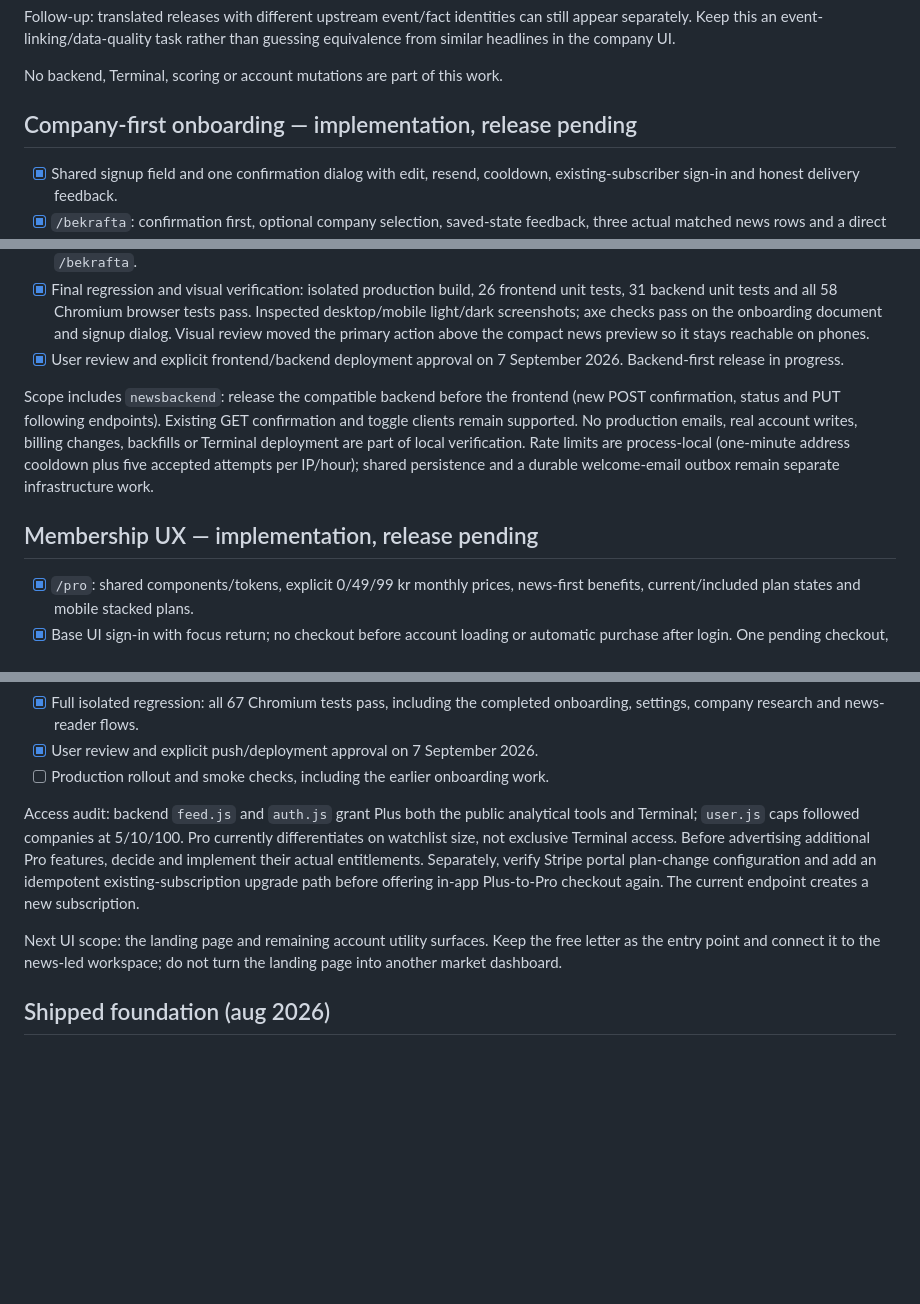
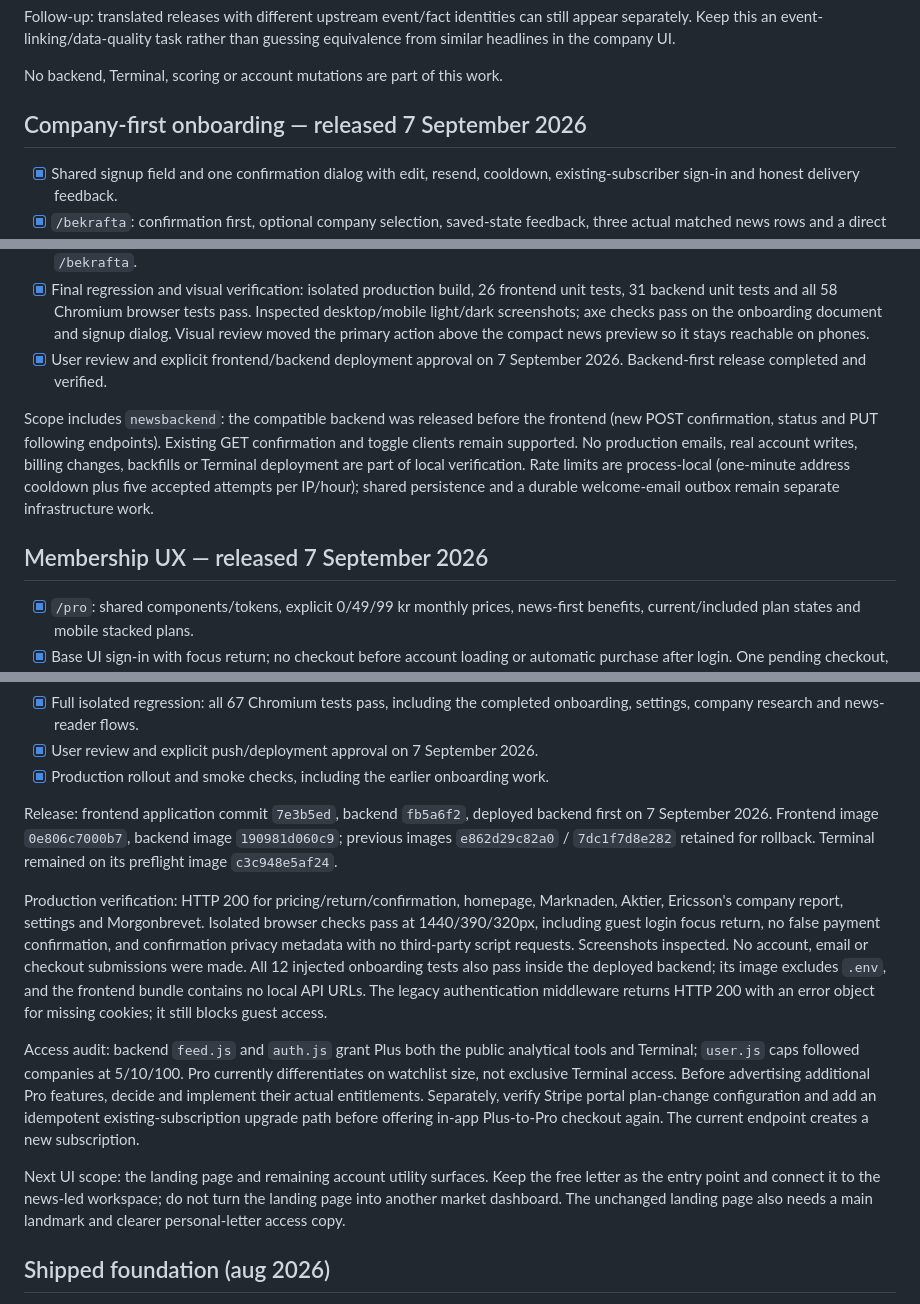
Before and after one commit to Filipsuper/newstest-frontend, a Markdown page: ROADMAP.md, 3 parts joined by grey strips. GitHub-like rendering; blank space fills up the shorter version.

Commit message:
Record verified onboarding and membership release

```diff
--- a/ROADMAP.md
+++ b/ROADMAP.md
@@ -245,7 +245,7 @@ guessing equivalence from similar headlines in the company UI.
 
 No backend, Terminal, scoring or account mutations are part of this work.
 
-## Company-first onboarding — implementation, release pending
+## Company-first onboarding — released 7 September 2026
 
 - [x] Shared signup field and one confirmation dialog with edit, resend,
   cooldown, existing-subscriber sign-in and honest delivery feedback.
@@ -268,9 +268,9 @@ No backend, Terminal, scoring or account mutations are part of this work.
   on the onboarding document and signup dialog. Visual review moved the primary
   action above the compact news preview so it stays reachable on phones.
 - [x] User review and explicit frontend/backend deployment approval on
-  7 September 2026. Backend-first release in progress.
+  7 September 2026. Backend-first release completed and verified.
 
-Scope includes `newsbackend`: release the compatible backend before the
+Scope includes `newsbackend`: the compatible backend was released before the
 frontend (new POST confirmation, status and PUT following endpoints). Existing
 GET confirmation and toggle clients remain supported. No production emails,
 real account writes, billing changes, backfills or Terminal deployment are part
@@ -278,7 +278,7 @@ of local verification. Rate limits are process-local (one-minute address
 cooldown plus five accepted attempts per IP/hour); shared persistence and a
 durable welcome-email outbox remain separate infrastructure work.
 
-## Membership UX — implementation, release pending
+## Membership UX — released 7 September 2026
 
 - [x] `/pro`: shared components/tokens, explicit 0/49/99 kr monthly prices,
   news-first benefits, current/included plan states and mobile stacked plans.
@@ -295,7 +295,22 @@ durable welcome-email outbox remain separate infrastructure work.
 - [x] Full isolated regression: all 67 Chromium tests pass, including the
   completed onboarding, settings, company research and news-reader flows.
 - [x] User review and explicit push/deployment approval on 7 September 2026.
-- [ ] Production rollout and smoke checks, including the earlier onboarding work.
+- [x] Production rollout and smoke checks, including the earlier onboarding work.
+
+Release: frontend application commit `7e3b5ed`, backend `fb5a6f2`, deployed
+backend first on 7 September 2026. Frontend image `0e806c7000b7`, backend image
+`190981d060c9`; previous images `e862d29c82a0` / `7dc1f7d8e282` retained for
+rollback. Terminal remained on its preflight image `c3c948e5af24`.
+
+Production verification: HTTP 200 for pricing/return/confirmation, homepage,
+Marknaden, Aktier, Ericsson's company report, settings and Morgonbrevet.
+Isolated browser checks pass at 1440/390/320px, including guest login focus
+return, no false payment confirmation, and confirmation privacy metadata with
+no third-party script requests. Screenshots inspected. No account, email or
+checkout submissions were made. All 12 injected onboarding tests also pass
+inside the deployed backend; its image excludes `.env`, and the frontend
+bundle contains no local API URLs. The legacy authentication middleware returns
+HTTP 200 with an error object for missing cookies; it still blocks guest access.
 
 Access audit: backend `feed.js` and `auth.js` grant Plus both the public
 analytical tools and Terminal; `user.js` caps followed companies at 5/10/100.
@@ -307,7 +322,8 @@ Plus-to-Pro checkout again. The current endpoint creates a new subscription.
 
 Next UI scope: the landing page and remaining account utility surfaces. Keep
 the free letter as the entry point and connect it to the news-led workspace;
-do not turn the landing page into another market dashboard.
+do not turn the landing page into another market dashboard. The unchanged
+landing page also needs a main landmark and clearer personal-letter access copy.
 
 ## Shipped foundation (aug 2026)
 
```
Also changed, not shown: docs/design-system.md (+4 -1 lines).
